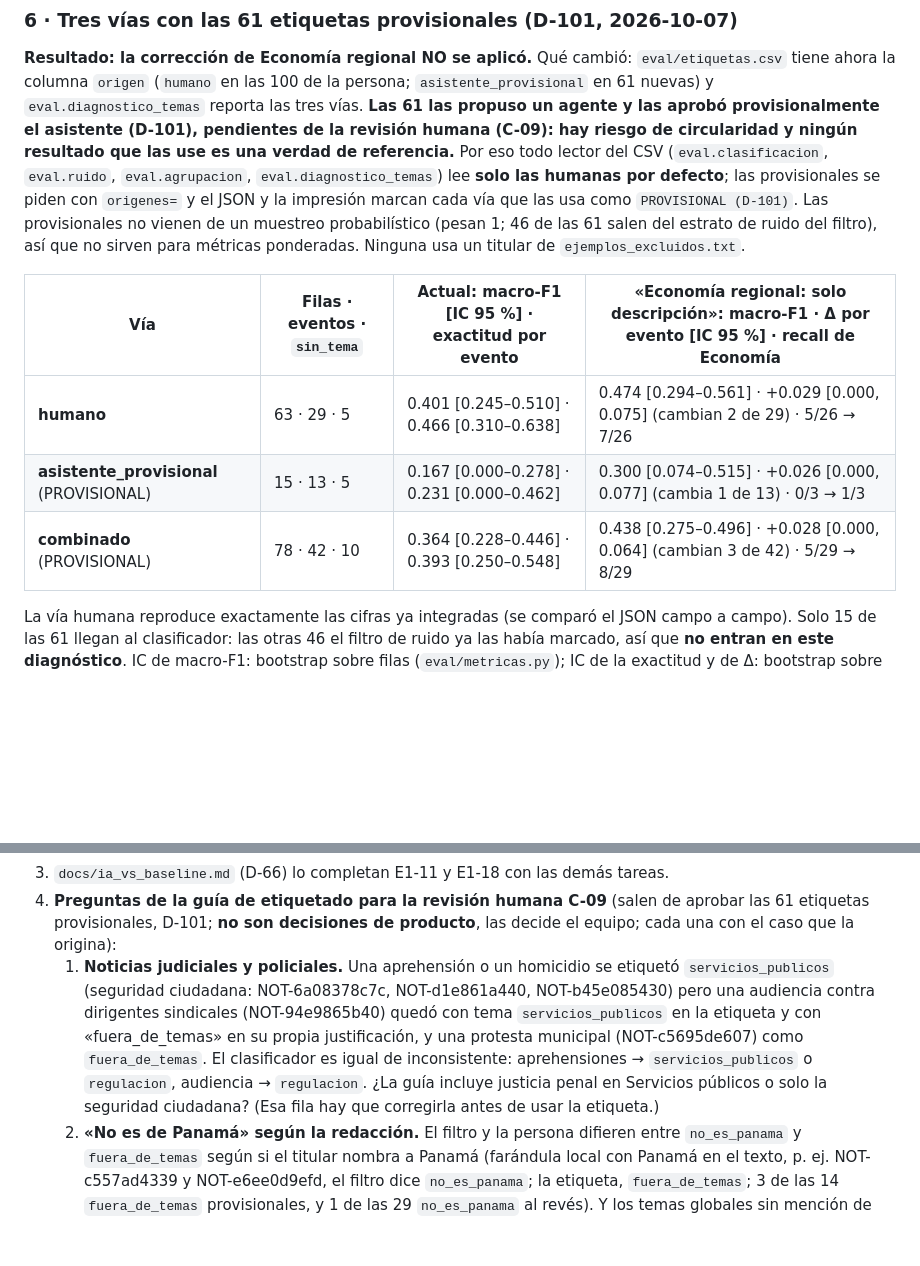
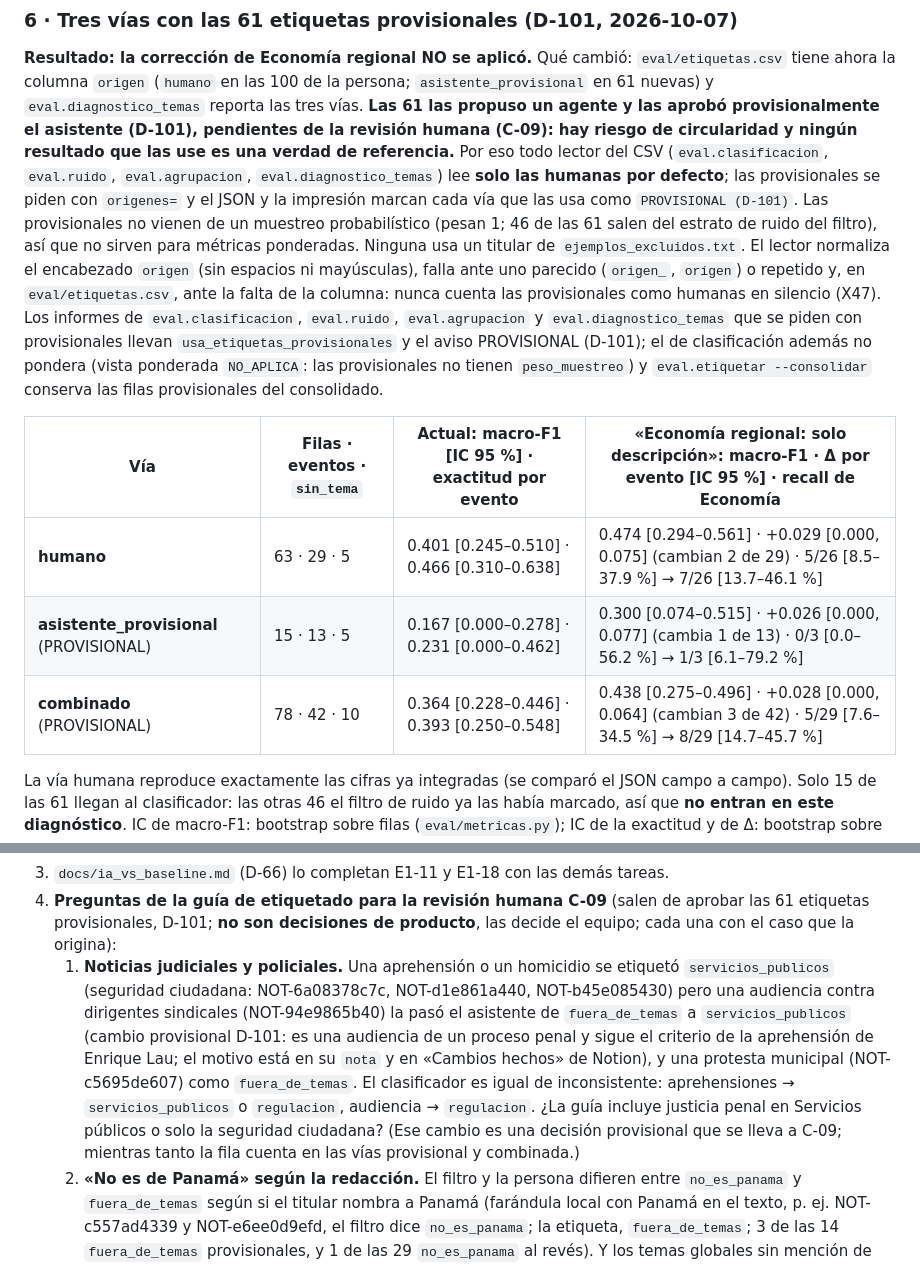
Before and after one commit to DEVHUBPTY/HACKAITHON, a Markdown page: docs/clasificacion.md, 2 parts joined by grey strips. Rendered like a GitHub page; blank space fills up the shorter version.

Commit message:
docs(E1-07b): nota de NOT-94e9865b40, IC del recall de Economía y salvaguardas de procedencia

```diff
--- a/docs/clasificacion.md
+++ b/docs/clasificacion.md
@@ -408,13 +408,18 @@ vías. **Las 61 las propuso un agente y las aprobó provisionalmente el asistent
 (`eval.clasificacion`, `eval.ruido`, `eval.agrupacion`, `eval.diagnostico_temas`) lee **solo las humanas por defecto**; las
 provisionales se piden con `origenes=` y el JSON y la impresión marcan cada vía que las usa como `PROVISIONAL (D-101)`. Las
 provisionales no vienen de un muestreo probabilístico (pesan 1; 46 de las 61 salen del estrato de ruido del filtro), así que no
-sirven para métricas ponderadas. Ninguna usa un titular de `ejemplos_excluidos.txt`.
+sirven para métricas ponderadas. Ninguna usa un titular de `ejemplos_excluidos.txt`. El lector normaliza el encabezado `origen` (sin espacios ni mayúsculas), falla
+ante uno parecido (`origen_`, `orígen`) o repetido y, en `eval/etiquetas.csv`, ante la falta de la columna: nunca cuenta las
+provisionales como humanas en silencio (X47). Los informes de `eval.clasificacion`, `eval.ruido`, `eval.agrupacion` y
+`eval.diagnostico_temas` que se piden con provisionales llevan `usa_etiquetas_provisionales` y el aviso PROVISIONAL (D-101); el de
+clasificación además no pondera (vista ponderada `NO_APLICA`: las provisionales no tienen `peso_muestreo`) y
+`eval.etiquetar --consolidar` conserva las filas provisionales del consolidado.
 
 | Vía | Filas · eventos · `sin_tema` | Actual: macro-F1 [IC 95 %] · exactitud por evento | «Economía regional: solo descripción»: macro-F1 · Δ por evento [IC 95 %] · recall de Economía |
 |---|---|---|---|
-| **humano** | 63 · 29 · 5 | 0.401 [0.245–0.510] · 0.466 [0.310–0.638] | 0.474 [0.294–0.561] · +0.029 [0.000, 0.075] (cambian 2 de 29) · 5/26 → 7/26 |
-| **asistente_provisional** (PROVISIONAL) | 15 · 13 · 5 | 0.167 [0.000–0.278] · 0.231 [0.000–0.462] | 0.300 [0.074–0.515] · +0.026 [0.000, 0.077] (cambia 1 de 13) · 0/3 → 1/3 |
-| **combinado** (PROVISIONAL) | 78 · 42 · 10 | 0.364 [0.228–0.446] · 0.393 [0.250–0.548] | 0.438 [0.275–0.496] · +0.028 [0.000, 0.064] (cambian 3 de 42) · 5/29 → 8/29 |
+| **humano** | 63 · 29 · 5 | 0.401 [0.245–0.510] · 0.466 [0.310–0.638] | 0.474 [0.294–0.561] · +0.029 [0.000, 0.075] (cambian 2 de 29) · 5/26 [8.5–37.9 %] → 7/26 [13.7–46.1 %] |
+| **asistente_provisional** (PROVISIONAL) | 15 · 13 · 5 | 0.167 [0.000–0.278] · 0.231 [0.000–0.462] | 0.300 [0.074–0.515] · +0.026 [0.000, 0.077] (cambia 1 de 13) · 0/3 [0.0–56.2 %] → 1/3 [6.1–79.2 %] |
+| **combinado** (PROVISIONAL) | 78 · 42 · 10 | 0.364 [0.228–0.446] · 0.393 [0.250–0.548] | 0.438 [0.275–0.496] · +0.028 [0.000, 0.064] (cambian 3 de 42) · 5/29 [7.6–34.5 %] → 8/29 [14.7–45.7 %] |
 
 La vía humana reproduce exactamente las cifras ya integradas (se comparó el JSON campo a campo). Solo 15 de las 61 llegan al
 clasificador: las otras 46 el filtro de ruido ya las había marcado, así que **no entran en este diagnóstico**. IC de macro-F1:
@@ -451,10 +456,12 @@ filtro (D-84, ver Pendiente) y, solo después, repetir la medición.
    **no son decisiones de producto**, las decide el equipo; cada una con el caso que la origina):
    1. **Noticias judiciales y policiales.** Una aprehensión o un homicidio se etiquetó `servicios_publicos` (seguridad
       ciudadana: NOT-6a08378c7c, NOT-d1e861a440, NOT-b45e085430) pero una audiencia contra dirigentes sindicales
-      (NOT-94e9865b40) quedó con tema `servicios_publicos` en la etiqueta y con «fuera_de_temas» en su propia justificación, y una
-      protesta municipal (NOT-c5695de607) como `fuera_de_temas`. El clasificador es igual de inconsistente: aprehensiones →
+      (NOT-94e9865b40) la pasó el asistente de `fuera_de_temas` a `servicios_publicos` (cambio provisional D-101: es una
+      audiencia de un proceso penal y sigue el criterio de la aprehensión de Enrique Lau; el motivo está en su `nota` y en «Cambios
+      hechos» de Notion), y una protesta municipal (NOT-c5695de607) como `fuera_de_temas`. El clasificador es igual de inconsistente: aprehensiones →
       `servicios_publicos` o `regulacion`, audiencia → `regulacion`. ¿La guía incluye justicia penal en Servicios públicos o solo
-      la seguridad ciudadana? (Esa fila hay que corregirla antes de usar la etiqueta.)
+      la seguridad ciudadana? (Ese cambio es una decisión provisional que se lleva a C-09; mientras tanto la fila cuenta en las
+      vías provisional y combinada.)
    2. **«No es de Panamá» según la redacción.** El filtro y la persona difieren entre `no_es_panama` y `fuera_de_temas` según
       si el titular nombra a Panamá (farándula local con Panamá en el texto, p. ej. NOT-c557ad4339 y NOT-e6ee0d9efd, el
       filtro dice `no_es_panama`; la etiqueta, `fuera_de_temas`; 3 de las 14 `fuera_de_temas` provisionales, y 1 de las 29 `no_es_panama`
```
Also changed, not shown: docs/etiquetado.md (+1 -1 lines).
